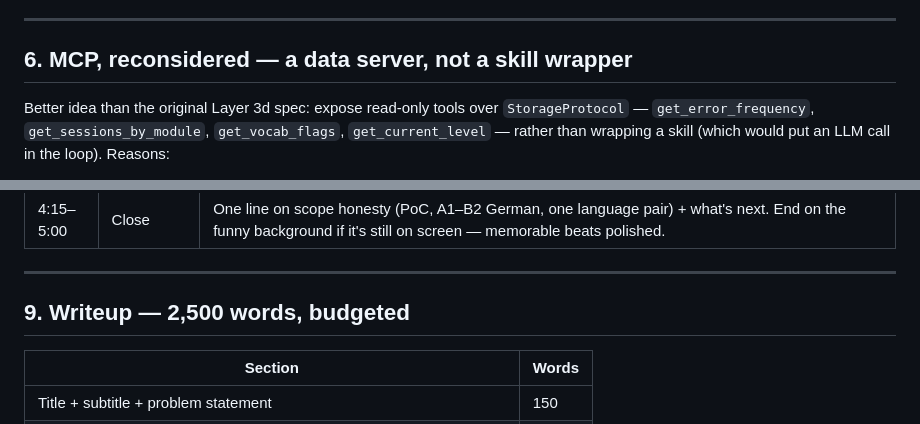
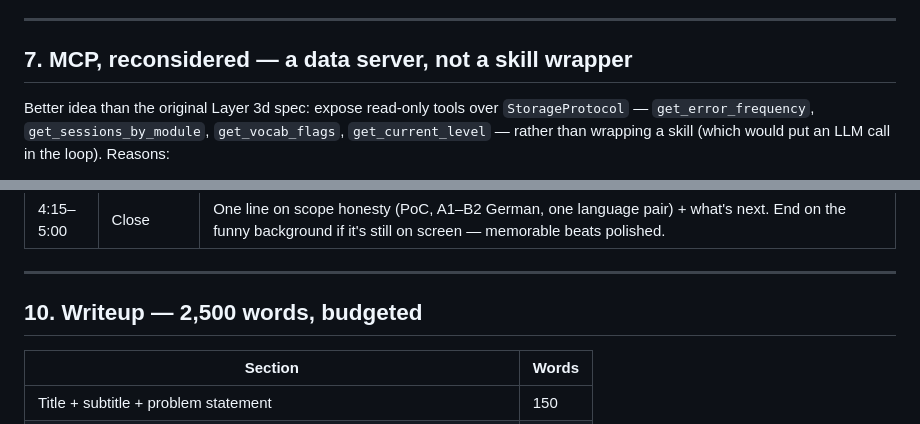
Before and after one commit to cookieTroll/language-tutor, a Markdown page: CAPSTONE_READINESS.md, 2 parts joined by grey strips. Rendered like a GitHub page.

```diff
--- a/CAPSTONE_READINESS.md
+++ b/CAPSTONE_READINESS.md
@@ -160,7 +195,7 @@ UI detail (confirmed in `ui/static/decor.js`).
 
 ---
 
-## 6. MCP, reconsidered — a data server, not a skill wrapper
+## 7. MCP, reconsidered — a data server, not a skill wrapper
 
 Better idea than the original Layer 3d spec: expose read-only tools over
 `StorageProtocol` — `get_error_frequency`, `get_sessions_by_module`,
@@ -209,7 +244,7 @@ secondary point, not the frame.
 
 ---
 
-## 9. Writeup — 2,500 words, budgeted
+## 10. Writeup — 2,500 words, budgeted
 
 | Section | Words |
 |---|---|
```
Also changed, not shown: other parts of CAPSTONE_READINESS.md (+39 -4 lines).
